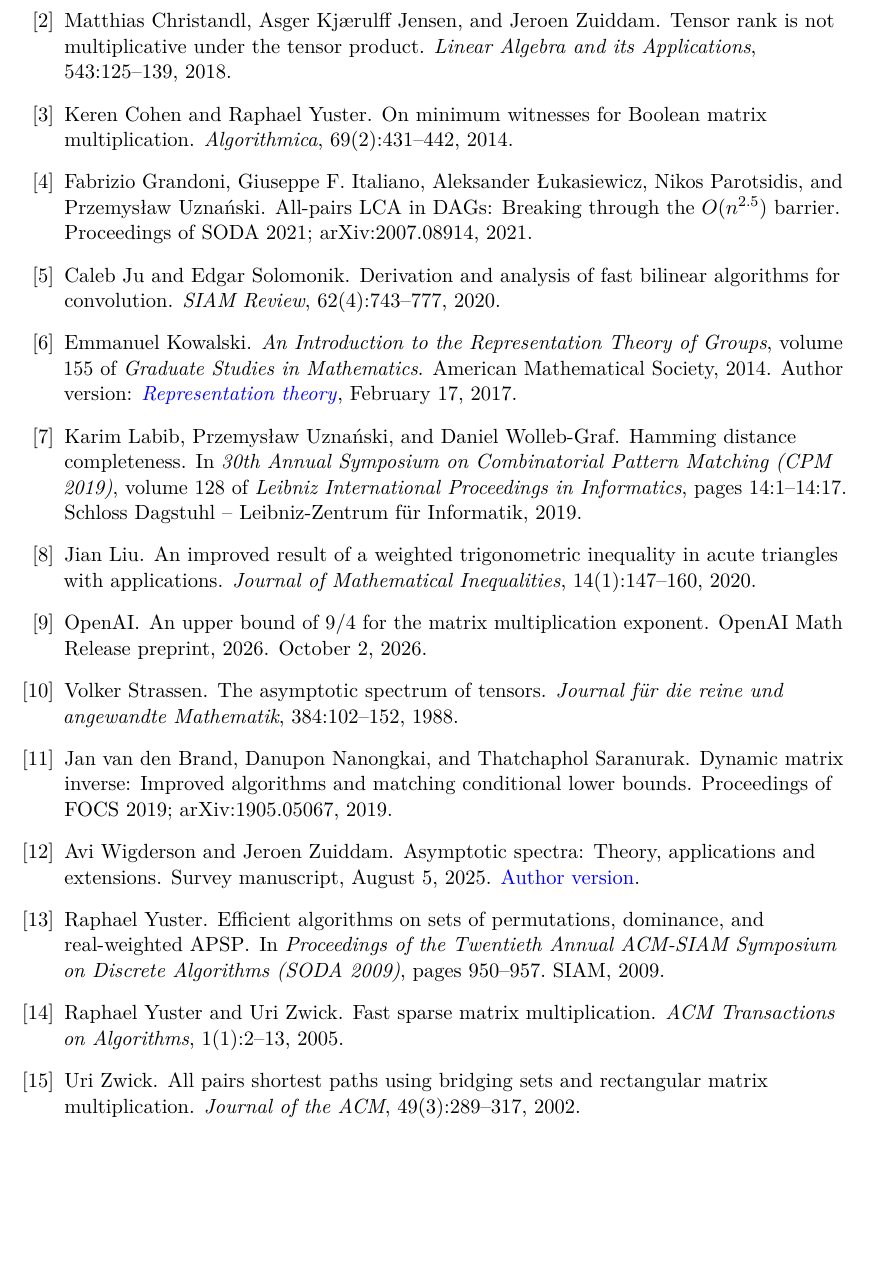
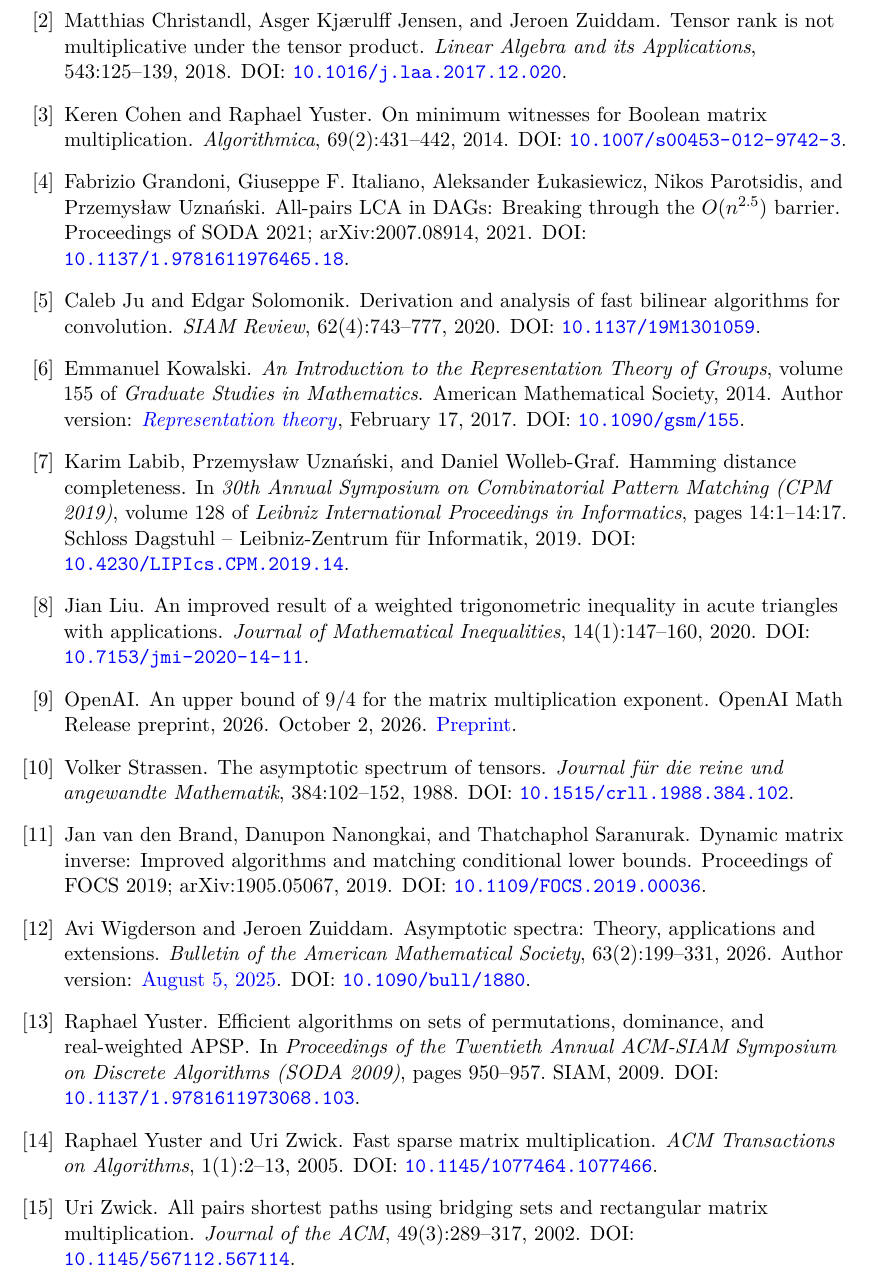
Before and after one commit to izulin/rectmatmul, a LaTeX paper (main.tex): part of page 11 of 18, cut so that both start at the same text, the shorter picture padded with empty space. Compiled offline with pdfLaTeX.

Commit message:
final touch

```diff
--- a/main.tex
+++ b/main.tex
@@ -17,6 +17,7 @@
 \newtheorem{proposition}[theorem]{Proposition}
 \newtheorem{corollary}[theorem]{Corollary}
 \newcommand{\CC}{\mathbb C}
+\newcommand{\doi}[1]{\href{https://doi.org/#1}{\nolinkurl{#1}}}
 \newcommand{\rank}{\operatorname{rank}}
 \newcommand{\degen}{\unrhd}
 \newcommand{\cmm}[3]{\langle #1,#2,#3\rangle}
@@ -780,11 +784,13 @@ Josh Alman and Virginia Vassilevska~Williams.
 Matthias Christandl, Asger Kj{\ae}rulff Jensen, and Jeroen Zuiddam.
 \newblock Tensor rank is not multiplicative under the tensor product.
 \newblock {\em Linear Algebra and its Applications}, 543:125--139, 2018.
+\newblock DOI: \doi{10.1016/j.laa.2017.12.020}.
 
 \bibitem{cohen-yuster-2014-minimum-witnesses}
 Keren Cohen and Raphael Yuster.
 \newblock On minimum witnesses for {Boolean} matrix multiplication.
 \newblock {\em Algorithmica}, 69(2):431--442, 2014.
+\newblock DOI: \doi{10.1007/s00453-012-9742-3}.
 
 \bibitem{grandoni-et-al-2021-all-pairs-lca}
 Fabrizio Grandoni, Giuseppe~F. Italiano, Aleksander {\L}ukasiewicz, Nikos
@@ -792,11 +798,13 @@ Fabrizio Grandoni, Giuseppe~F. Italiano, Aleksander {\L}ukasiewicz, Nikos
 \newblock All-pairs {LCA} in {DAGs}: Breaking through the {$O(n^{2.5})$}
   barrier.
 \newblock Proceedings of SODA 2021; arXiv:2007.08914, 2021.
+\newblock DOI: \doi{10.1137/1.9781611976465.18}.
 
 \bibitem{ju-solomonik-2020-convolution}
 Caleb Ju and Edgar Solomonik.
 \newblock Derivation and analysis of fast bilinear algorithms for convolution.
 \newblock {\em SIAM Review}, 62(4):743--777, 2020.
+\newblock DOI: \doi{10.1137/19M1301059}.
 
 \bibitem{kowalski-2014-representation-theory}
 Emmanuel Kowalski.
@@ -806,6 +814,7 @@ Emmanuel Kowalski.
 \newblock Author version:
   \href{https://people.math.ethz.ch/~kowalski/representation-theory.pdf}{\emph{Representation
   theory}}, February 17, 2017.
+\newblock DOI: \doi{10.1090/gsm/155}.
 
 \bibitem{labib-uznanski-wolleb-graf-2019}
 Karim Labib, Przemys{\l}aw Uzna\'{n}ski, and Daniel Wolleb-Graf.
@@ -814,36 +823,44 @@ Karim Labib, Przemys{\l}aw Uzna\'{n}ski, and Daniel Wolleb-Graf.
   2019)}, volume 128 of {\em Leibniz International Proceedings in Informatics},
   pages 14:1--14:17. Schloss Dagstuhl -- Leibniz-Zentrum f{\"u}r Informatik,
   2019.
+\newblock DOI: \doi{10.4230/LIPIcs.CPM.2019.14}.
 
 \bibitem{liu-2020-weighted-trigonometric}
 Jian Liu.
 \newblock An improved result of a weighted trigonometric inequality in acute
   triangles with applications.
 \newblock {\em Journal of Mathematical Inequalities}, 14(1):147--160, 2020.
+\newblock DOI: \doi{10.7153/jmi-2020-14-11}.
 
 \bibitem{openai-2026-matrix-nine-fourths}
 {OpenAI}.
 \newblock An upper bound of {$9/4$} for the matrix multiplication exponent.
 \newblock OpenAI Math Release preprint, 2026.
 \newblock October 2, 2026.
+\newblock \href{https://github.com/openai/math/tree/main/preprints/Matrix-Multiplication-Nine-Fourths-October-2-2026}{Preprint}.
 
 \bibitem{strassen-1988-asymptotic-spectrum}
 Volker Strassen.
 \newblock The asymptotic spectrum of tensors.
 \newblock {\em Journal f\"ur die reine und angewandte Mathematik},
   384:102--152, 1988.
+\newblock DOI: \doi{10.1515/crll.1988.384.102}.
 
 \bibitem{van-den-brand-nanongkai-saranurak-2019}
 Jan van~den Brand, Danupon Nanongkai, and Thatchaphol Saranurak.
 \newblock Dynamic matrix inverse: Improved algorithms and matching conditional
   lower bounds.
 \newblock Proceedings of FOCS 2019; arXiv:1905.05067, 2019.
+\newblock DOI: \doi{10.1109/FOCS.2019.00036}.
 
 \bibitem{wigderson-zuiddam-2025-asymptotic-spectra}
 Avi Wigderson and Jeroen Zuiddam.
 \newblock Asymptotic spectra: Theory, applications and extensions.
-\newblock Survey manuscript, August 5, 2025.
-\newblock \href{https://www.math.ias.edu/~avi/PUBLICATIONS/Wigderson_Zuiddam_2025.pdf}{Author version}.
+\newblock {\em Bulletin of the American Mathematical Society},
+  63(2):199--331, 2026.
+\newblock Author version:
+  \href{https://www.math.ias.edu/~avi/PUBLICATIONS/Wigderson_Zuiddam_2025.pdf}{August 5, 2025}.
+\newblock DOI: \doi{10.1090/bull/1880}.
 
 \bibitem{yuster-2009-permutations-dominance}
 Raphael Yuster.
@@ -851,17 +868,20 @@ Raphael Yuster.
   real-weighted {APSP}.
 \newblock In {\em Proceedings of the Twentieth Annual ACM-SIAM Symposium on
   Discrete Algorithms (SODA 2009)}, pages 950--957. SIAM, 2009.
+\newblock DOI: \doi{10.1137/1.9781611973068.103}.
 
 \bibitem{yuster-zwick-2005-sparse}
 Raphael Yuster and Uri Zwick.
 \newblock Fast sparse matrix multiplication.
 \newblock {\em ACM Transactions on Algorithms}, 1(1):2--13, 2005.
+\newblock DOI: \doi{10.1145/1077464.1077466}.
 
 \bibitem{zwick-2002-bridging-sets}
 Uri Zwick.
 \newblock All pairs shortest paths using bridging sets and rectangular matrix
   multiplication.
 \newblock {\em Journal of the ACM}, 49(3):289--317, 2002.
+\newblock DOI: \doi{10.1145/567112.567114}.
 
 \end{thebibliography}
 
```
Also changed, not shown: references.bib (+13 -4 lines), README.md, main.pdf, main.tex (7 more changed lines).
